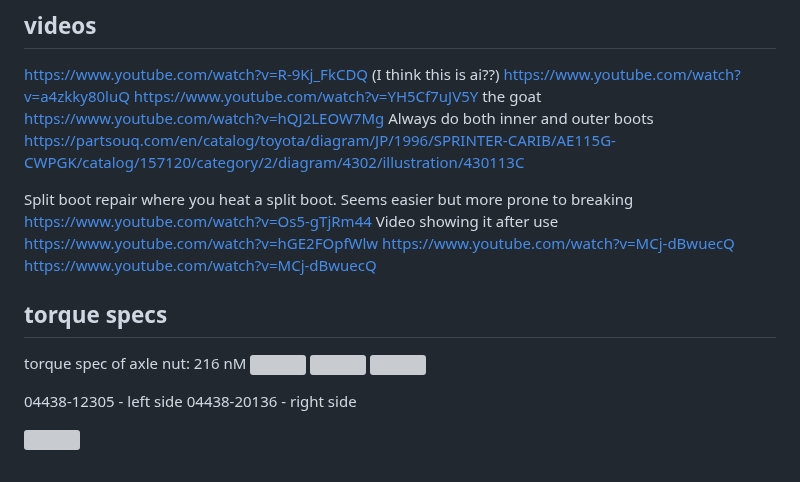
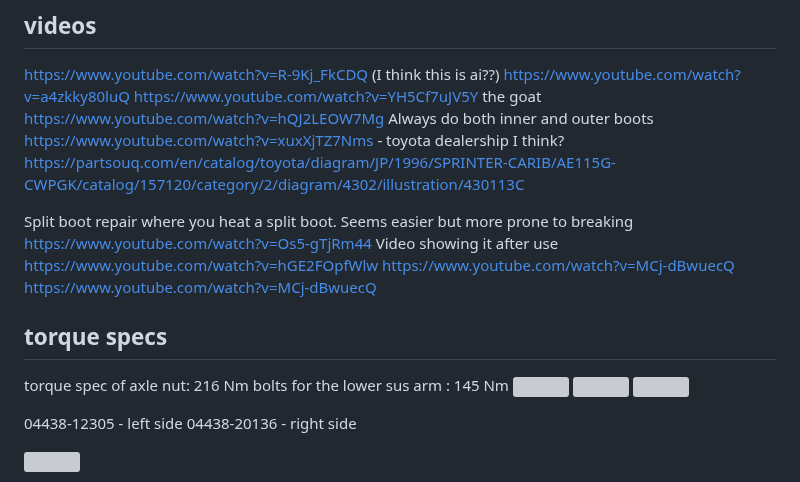
Before and after one commit to simonlhopkins/CaribNotes, a Markdown page: torn cv boot (cv axle).md, the part around one of its changes. GitHub-like rendering; grey boxes are pictures that could not be loaded.

```diff
--- a/torn cv boot (cv axle).md
+++ b/torn cv boot (cv axle).md
@@ -4,6 +4,7 @@ https://www.youtube.com/watch?v=a4zkky80luQ
 https://www.youtube.com/watch?v=YH5Cf7uJV5Y the goat
 https://www.youtube.com/watch?v=hQJ2LEOW7Mg
 Always do both inner and outer boots
+https://www.youtube.com/watch?v=xuxXjTZ7Nms - toyota dealership I think?
 https://partsouq.com/en/catalog/toyota/diagram/JP/1996/SPRINTER-CARIB/AE115G-CWPGK/catalog/157120/category/2/diagram/4302/illustration/430113C
 
 Split boot repair where you heat a split boot. Seems easier but more prone to breaking
@@ -13,7 +14,8 @@ https://www.youtube.com/watch?v=MCj-dBwuecQ
 https://www.youtube.com/watch?v=MCj-dBwuecQ
 
 ## torque specs
-torque spec of axle nut: 216 nM
+torque spec of axle nut: 216 Nm
+bolts for the lower sus arm : 145 Nm
 ![](media/chrome_8wx6n7jNDf.png)
 ![](media/Pasted%20image%2020261026174211.png)
 ![](media/Pasted%20image%2020261024143405.png)
```
Also changed, not shown: other parts of torn cv boot (cv axle).md (+4 -0 lines), media/Pasted image 20261031135523.png (added), media/Pasted image 20261031135530.png (added), media/Pasted image 20261031135536.png (added), 1 other file.
